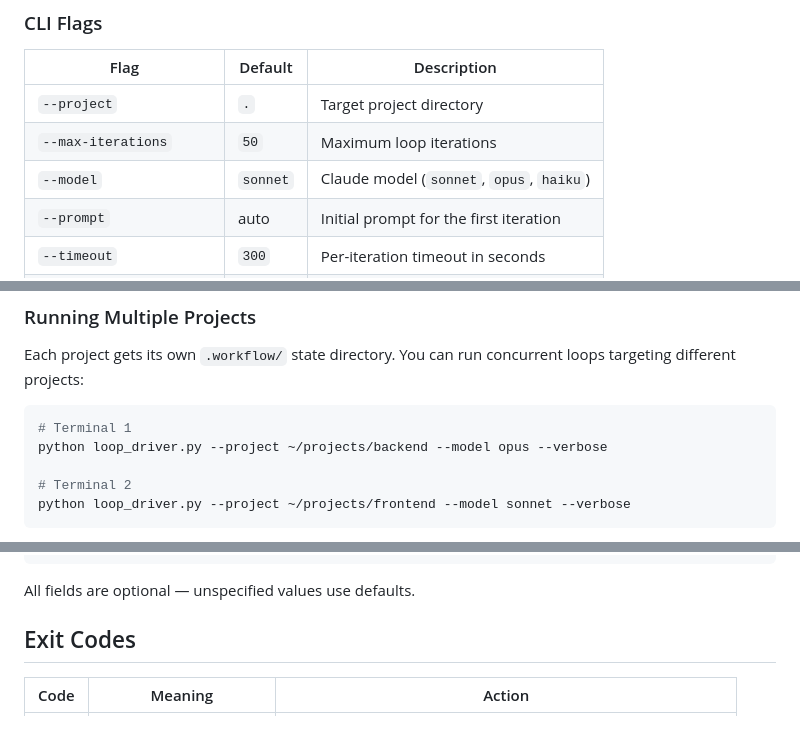
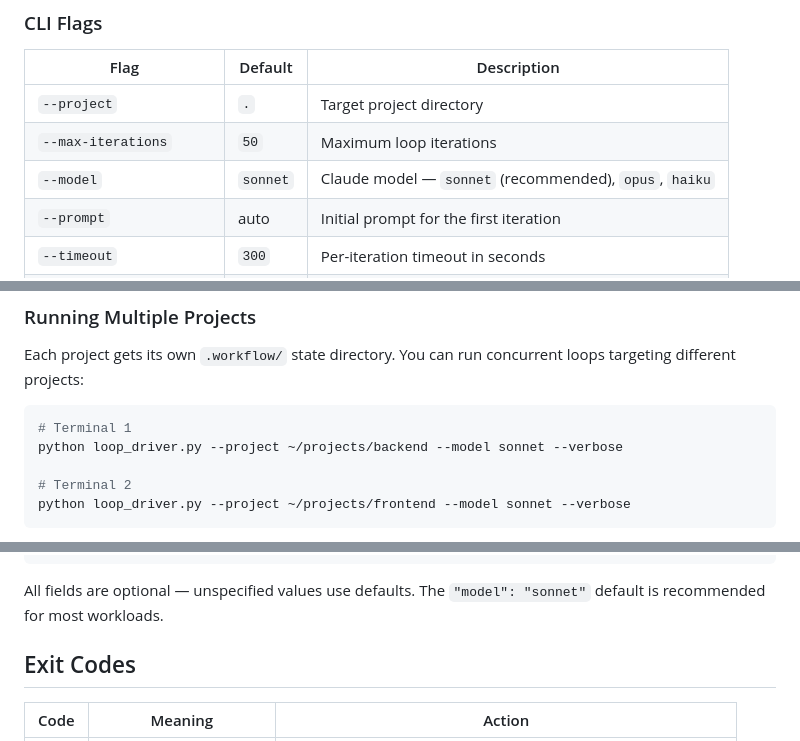
Before and after one commit to intellegix/claude-config, a Markdown page: automated-loop/README.md, 3 parts joined by grey strips. GitHub-like rendering.

````diff
--- a/automated-loop/README.md
+++ b/automated-loop/README.md
@@ -110,7 +125,7 @@ python loop_driver.py --project . --json-log --verbose
 |------|---------|-------------|
 | `--project` | `.` | Target project directory |
 | `--max-iterations` | `50` | Maximum loop iterations |
-| `--model` | `sonnet` | Claude model (`sonnet`, `opus`, `haiku`) |
+| `--model` | `sonnet` | Claude model — `sonnet` (recommended), `opus`, `haiku` |
 | `--prompt` | auto | Initial prompt for the first iteration |
 | `--timeout` | `300` | Per-iteration timeout in seconds |
 | `--max-budget` | `50.0` | Maximum total budget in USD |
@@ -128,7 +143,7 @@ Each project gets its own `.workflow/` state directory. You can run concurrent l
 
 ```bash
 # Terminal 1
-python loop_driver.py --project ~/projects/backend --model opus --verbose
+python loop_driver.py --project ~/projects/backend --model sonnet --verbose
 
 # Terminal 2
 python loop_driver.py --project ~/projects/frontend --model sonnet --verbose
@@ -171,7 +186,7 @@ The loop uses sensible defaults and works out of the box. For customization, cre
 }
 ```
 
-All fields are optional — unspecified values use defaults.
+All fields are optional — unspecified values use defaults. The `"model": "sonnet"` default is recommended for most workloads.
 
 ## Exit Codes
 
````
Also changed, not shown: other parts of automated-loop/README.md (+18 -3 lines), README.md (+7 -7 lines).
